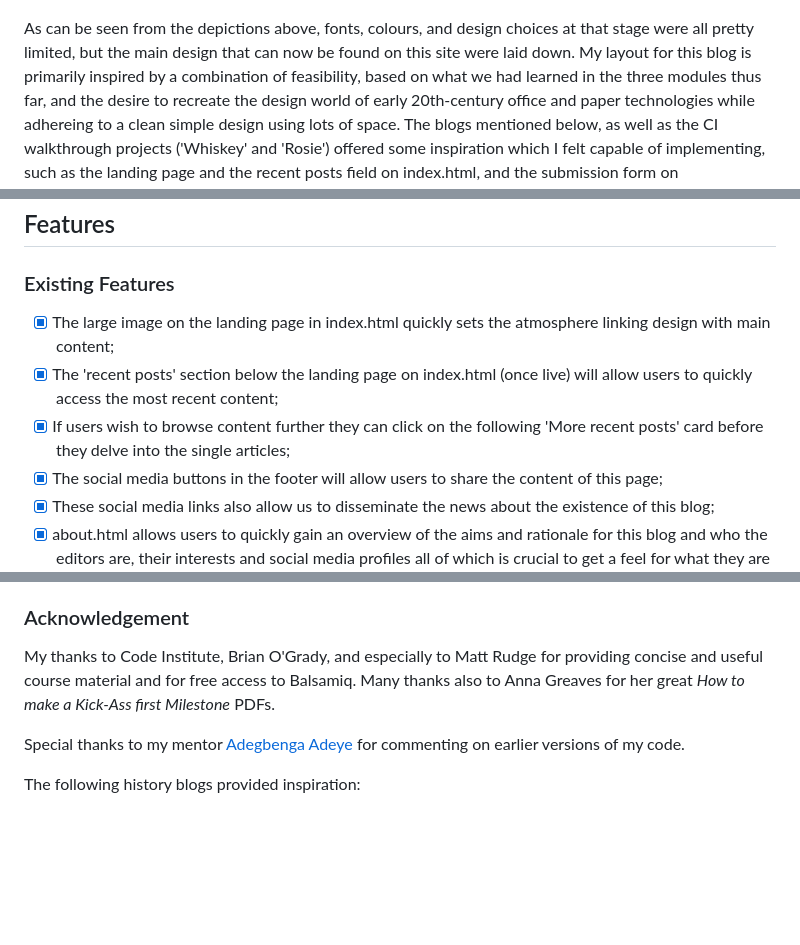
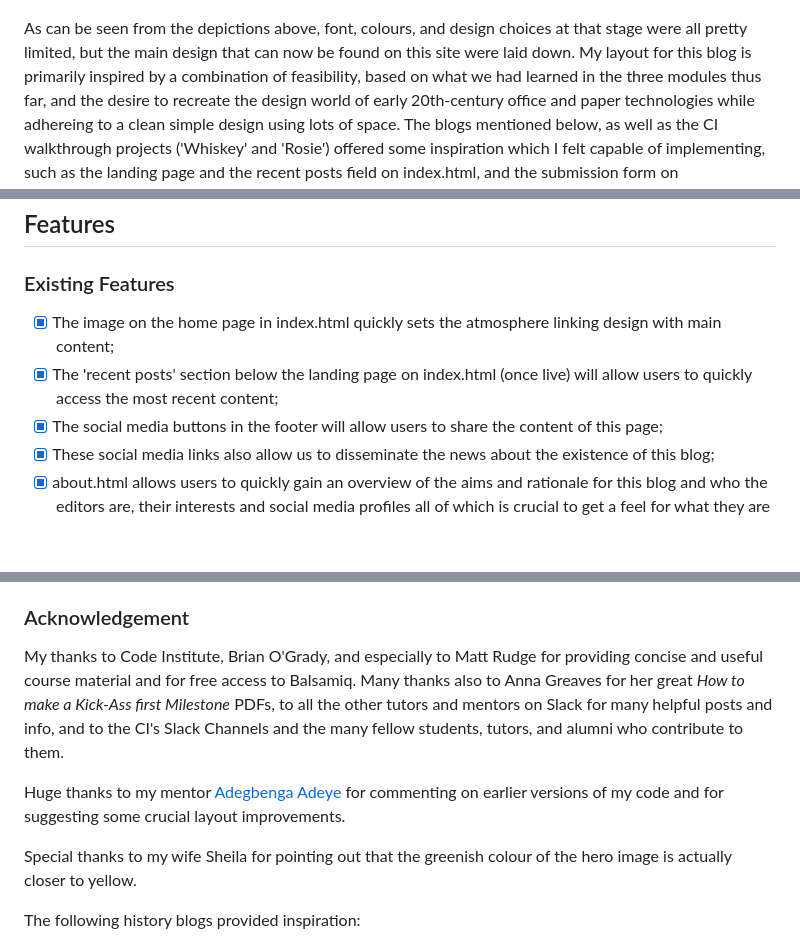
Before and after one commit to Code-Institute-Submissions/JochenFM-Milestone1, a Markdown page: README.md, 3 parts joined by grey strips. Rendered like a GitHub page; blank space fills up the shorter version.

```diff
--- a/README.md
+++ b/README.md
@@ -106,7 +106,7 @@ The digital wireframes were done by Balsamiq and look as follows:
 
 
 
-As can be seen from the depictions above, fonts, colours, and design choices at that stage were all pretty limited, but the main design that can now be found
+As can be seen from the depictions above, font, colours, and design choices at that stage were all pretty limited, but the main design that can now be found
 on this site were laid down.
 My layout for this blog is primarily inspired by a combination of feasibility, based on what we had learned in the three modules thus far, and the desire to recreate
 the design world of early 20th-century office and paper technologies while adhereing to a clean simple design using lots of space. The blogs mentioned below, as well as the
@@ -146,9 +146,8 @@ related to inscriptions, reading, power, and information so that I can become a
 ### Existing Features ###
 
 
-- [x] The large image on the landing page in index.html quickly sets the atmosphere linking design with main content;
+- [x] The image on the home page in index.html quickly sets the atmosphere linking design with main content;
 - [x] The 'recent posts' section below the landing page on index.html (once live) will allow users to quickly access the most recent content;
-- [x] If users wish to browse content further they can click on the following 'More recent posts' card before they delve into the single articles;
 - [x] The social media buttons in the footer will allow users to share the content of this page;
 - [x] These social media links also allow us to disseminate the news about the existence of this blog;
 - [x] about.html allows users to quickly gain an overview of the aims and rationale for this blog and who the editors are,
@@ -227,10 +261,13 @@ The other photos used in this site were obtained via google image and are free t
 ### Acknowledgement ###
 
 My thanks to Code Institute, Brian O'Grady, and especially to Matt Rudge for providing concise and useful course material and for free access to Balsamiq.
-Many thanks also to Anna Greaves for her great *How to make a Kick-Ass first Milestone* PDFs.
+Many thanks also to Anna Greaves for her great *How to make a Kick-Ass first Milestone* PDFs, to all the other tutors
+and mentors on Slack for many helpful posts and info, and to the CI's Slack Channels and the many fellow students, tutors, and alumni who contribute to them.
 
-Special thanks to my mentor [Adegbenga Adeye](https://github.com/deye9) for commenting on earlier versions of my code.
 
+Huge thanks to my mentor [Adegbenga Adeye](https://github.com/deye9) for commenting on earlier versions of my code and for suggesting some crucial layout improvements.
+
+Special thanks to my wife Sheila for pointing out that the greenish colour of the hero image is actually closer to yellow.
 
 The following history blogs provided inspiration:
 * [Black Central Europe](https://blackcentraleurope.com/)
```
Also changed, not shown: other parts of README.md (+38 -3 lines), wireframes/amiresponsive.png (added), 3 other files.
